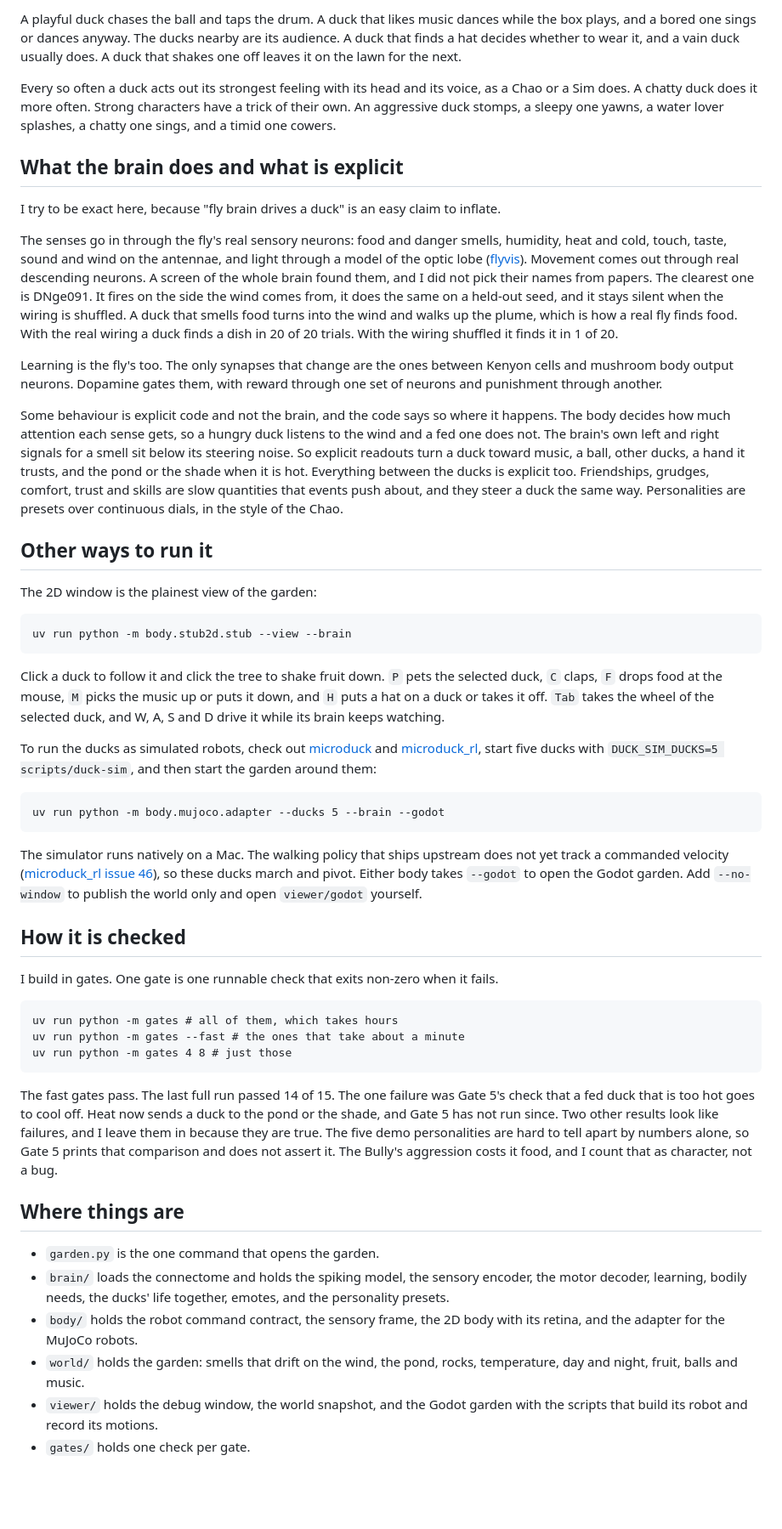
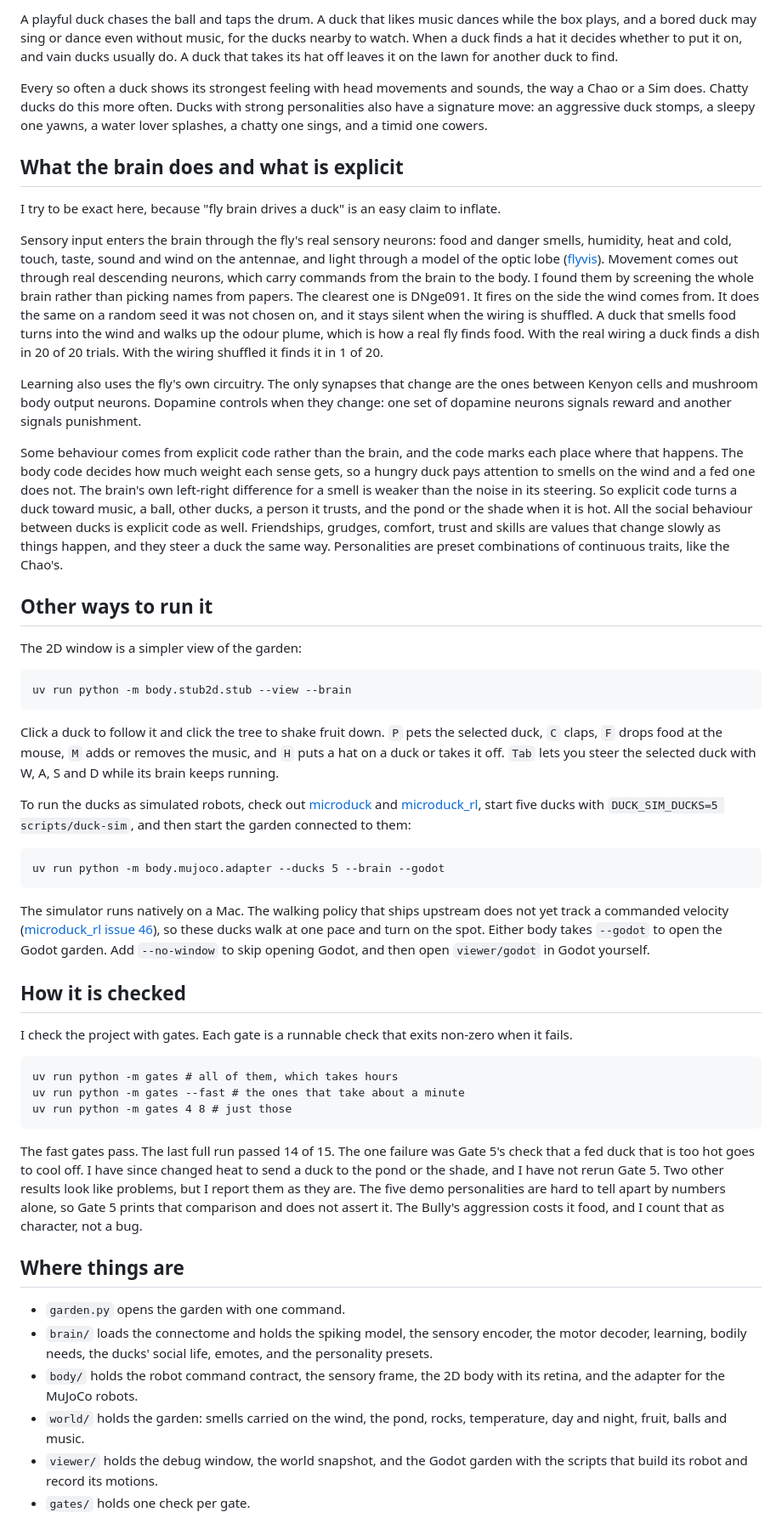
Before and after one commit to ChristianNHill/micro-garden, a Markdown page: README.md, the part around one of its changes. Shown at 85% size. GitHub-like rendering; blank space fills up the shorter version.

````diff
--- a/README.md
+++ b/README.md
@@ -54,39 +54,39 @@ They also come to know your hand. Pet a duck or hand it a fruit and it learns to
 
-A playful duck chases the ball and taps the drum. A duck that likes music dances while the box plays, and a bored one sings or dances anyway. The ducks nearby are its audience. A duck that finds a hat decides whether to wear it, and a vain duck usually does. A duck that shakes one off leaves it on the lawn for the next.
+A playful duck chases the ball and taps the drum. A duck that likes music dances while the box plays, and a bored duck may sing or dance even without music, for the ducks nearby to watch. When a duck finds a hat it decides whether to put it on, and vain ducks usually do. A duck that takes its hat off leaves it on the lawn for another duck to find.
 
-Every so often a duck acts out its strongest feeling with its head and its voice, as a Chao or a Sim does. A chatty duck does it more often. Strong characters have a trick of their own. An aggressive duck stomps, a sleepy one yawns, a water lover splashes, a chatty one sings, and a timid one cowers.
+Every so often a duck shows its strongest feeling with head movements and sounds, the way a Chao or a Sim does. Chatty ducks do this more often. Ducks with strong personalities also have a signature move: an aggressive duck stomps, a sleepy one yawns, a water lover splashes, a chatty one sings, and a timid one cowers.
 
 ## What the brain does and what is explicit
 
 I try to be exact here, because "fly brain drives a duck" is an easy claim to inflate.
 
-The senses go in through the fly's real sensory neurons: food and danger smells, humidity, heat and cold, touch, taste, sound and wind on the antennae, and light through a model of the optic lobe ([flyvis](https://github.com/TuragaLab/flyvis)). Movement comes out through real descending neurons. A screen of the whole brain found them, and I did not pick their names from papers. The clearest one is DNge091. It fires on the side the wind comes from, it does the same on a held-out seed, and it stays silent when the wiring is shuffled. A duck that smells food turns into the wind and walks up the plume, which is how a real fly finds food. With the real wiring a duck finds a dish in 20 of 20 trials. With the wiring shuffled it finds it in 1 of 20.
+Sensory input enters the brain through the fly's real sensory neurons: food and danger smells, humidity, heat and cold, touch, taste, sound and wind on the antennae, and light through a model of the optic lobe ([flyvis](https://github.com/TuragaLab/flyvis)). Movement comes out through real descending neurons, which carry commands from the brain to the body. I found them by screening the whole brain rather than picking names from papers. The clearest one is DNge091. It fires on the side the wind comes from. It does the same on a random seed it was not chosen on, and it stays silent when the wiring is shuffled. A duck that smells food turns into the wind and walks up the odour plume, which is how a real fly finds food. With the real wiring a duck finds a dish in 20 of 20 trials. With the wiring shuffled it finds it in 1 of 20.
 
-Learning is the fly's too. The only synapses that change are the ones between Kenyon cells and mushroom body output neurons. Dopamine gates them, with reward through one set of neurons and punishment through another.
+Learning also uses the fly's own circuitry. The only synapses that change are the ones between Kenyon cells and mushroom body output neurons. Dopamine controls when they change: one set of dopamine neurons signals reward and another signals punishment.
 
-Some behaviour is explicit code and not the brain, and the code says so where it happens. The body decides how much attention each sense gets, so a hungry duck listens to the wind and a fed one does not. The brain's own left and right signals for a smell sit below its steering noise. So explicit readouts turn a duck toward music, a ball, other ducks, a hand it trusts, and the pond or the shade when it is hot. Everything between the ducks is explicit too. Friendships, grudges, comfort, trust and skills are slow quantities that events push about, and they steer a duck the same way. Personalities are presets over continuous dials, in the style of the Chao.
+Some behaviour comes from explicit code rather than the brain, and the code marks each place where that happens. The body code decides how much weight each sense gets, so a hungry duck pays attention to smells on the wind and a fed one does not. The brain's own left-right difference for a smell is weaker than the noise in its steering. So explicit code turns a duck toward music, a ball, other ducks, a person it trusts, and the pond or the shade when it is hot. All the social behaviour between ducks is explicit code as well. Friendships, grudges, comfort, trust and skills are values that change slowly as things happen, and they steer a duck the same way. Personalities are preset combinations of continuous traits, like the Chao's.
 
 ## Other ways to run it
 
-The 2D window is the plainest view of the garden:
+The 2D window is a simpler view of the garden:
 
 ```
 uv run python -m body.stub2d.stub --view --brain
 ```
 
-Click a duck to follow it and click the tree to shake fruit down. `P` pets the selected duck, `C` claps, `F` drops food at the mouse, `M` picks the music up or puts it down, and `H` puts a hat on a duck or takes it off. `Tab` takes the wheel of the selected duck, and W, A, S and D drive it while its brain keeps watching.
+Click a duck to follow it and click the tree to shake fruit down. `P` pets the selected duck, `C` claps, `F` drops food at the mouse, `M` adds or removes the music, and `H` puts a hat on a duck or takes it off. `Tab` lets you steer the selected duck with W, A, S and D while its brain keeps running.
 
-To run the ducks as simulated robots, check out [microduck](https://github.com/pollen-robotics/microduck) and [microduck_rl](https://github.com/pollen-robotics/microduck_rl), start five ducks with `DUCK_SIM_DUCKS=5 scripts/duck-sim`, and then start the garden around them:
+To run the ducks as simulated robots, check out [microduck](https://github.com/pollen-robotics/microduck) and [microduck_rl](https://github.com/pollen-robotics/microduck_rl), start five ducks with `DUCK_SIM_DUCKS=5 scripts/duck-sim`, and then start the garden connected to them:
 
 ```
 uv run python -m body.mujoco.adapter --ducks 5 --brain --godot
 ```
 
-The simulator runs natively on a Mac. The walking policy that ships upstream does not yet track a commanded velocity ([microduck_rl issue 46](https://github.com/pollen-robotics/microduck_rl/issues/46)), so these ducks march and pivot. Either body takes `--godot` to open the Godot garden. Add `--no-window` to publish the world only and open `viewer/godot` yourself.
+The simulator runs natively on a Mac. The walking policy that ships upstream does not yet track a commanded velocity ([microduck_rl issue 46](https://github.com/pollen-robotics/microduck_rl/issues/46)), so these ducks walk at one pace and turn on the spot. Either body takes `--godot` to open the Godot garden. Add `--no-window` to skip opening Godot, and then open `viewer/godot` in Godot yourself.
 
 ## How it is checked
 
-I build in gates. One gate is one runnable check that exits non-zero when it fails.
+I check the project with gates. Each gate is a runnable check that exits non-zero when it fails.
 
 ```
 uv run python -m gates # all of them, which takes hours
@@ -94,14 +94,14 @@ uv run python -m gates --fast # the ones that take about a minute
 uv run python -m gates 4 8 # just those
 ```
 
-The fast gates pass. The last full run passed 14 of 15. The one failure was Gate 5's check that a fed duck that is too hot goes to cool off. Heat now sends a duck to the pond or the shade, and Gate 5 has not run since. Two other results look like failures, and I leave them in because they are true. The five demo personalities are hard to tell apart by numbers alone, so Gate 5 prints that comparison and does not assert it. The Bully's aggression costs it food, and I count that as character, not a bug.
+The fast gates pass. The last full run passed 14 of 15. The one failure was Gate 5's check that a fed duck that is too hot goes to cool off. I have since changed heat to send a duck to the pond or the shade, and I have not rerun Gate 5. Two other results look like problems, but I report them as they are. The five demo personalities are hard to tell apart by numbers alone, so Gate 5 prints that comparison and does not assert it. The Bully's aggression costs it food, and I count that as character, not a bug.
 
 ## Where things are
 
-- `garden.py` is the one command that opens the garden.
-- `brain/` loads the connectome and holds the spiking model, the sensory encoder, the motor decoder, learning, bodily needs, the ducks' life together, emotes, and the personality presets.
+- `garden.py` opens the garden with one command.
+- `brain/` loads the connectome and holds the spiking model, the sensory encoder, the motor decoder, learning, bodily needs, the ducks' social life, emotes, and the personality presets.
 - `body/` holds the robot command contract, the sensory frame, the 2D body with its retina, and the adapter for the MuJoCo robots.
-- `world/` holds the garden: smells that drift on the wind, the pond, rocks, temperature, day and night, fruit, balls and music.
+- `world/` holds the garden: smells carried on the wind, the pond, rocks, temperature, day and night, fruit, balls and music.
 - `viewer/` holds the debug window, the world snapshot, and the Godot garden with the scripts that build its robot and record its motions.
 - `gates/` holds one check per gate.
 
````
Also changed, not shown: other parts of README.md (+17 -17 lines).
